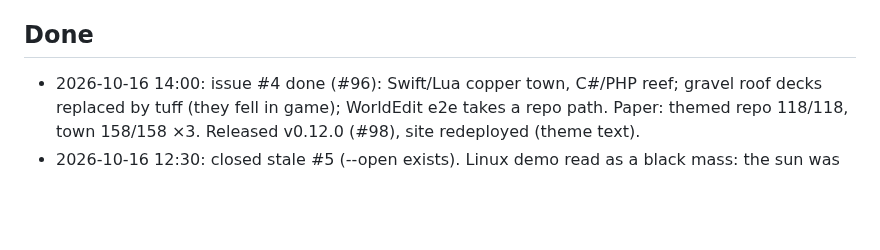
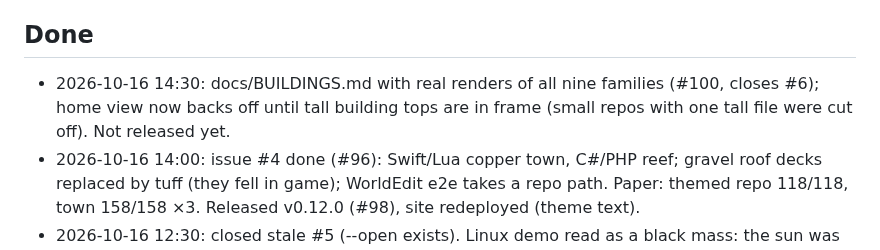
Before and after one commit to maximilianfeix/repoville, a Markdown page: docs/PROGRESS.md, the part around the change. Rendered like a GitHub page; blank space fills up the shorter version.

Commit message:
docs: progress 14:30 (#101)

```diff
--- a/docs/PROGRESS.md
+++ b/docs/PROGRESS.md
@@ -9,6 +9,7 @@ Updated by each autopilot iteration. Newest notes at the top of each section.
 - npm: `npm login` + ok to publish `repoville` (name still free on 2026-10-15). Domain `repoville.dev` not registered.
 
 ## Done
+- 2026-10-16 14:30: docs/BUILDINGS.md with real renders of all nine families (#100, closes #6); home view now backs off until tall building tops are in frame (small repos with one tall file were cut off). Not released yet.
 - 2026-10-16 14:00: issue #4 done (#96): Swift/Lua copper town, C#/PHP reef; gravel roof decks replaced by tuff (they fell in game); WorldEdit e2e takes a repo path. Paper: themed repo 118/118, town 158/158 ×3. Released v0.12.0 (#98), site redeployed (theme text).
 - 2026-10-16 12:30: closed stale #5 (--open exists). Linux demo read as a black mass: the sun was behind the home view (every visible face backlit). Three-quarter sun + lighter caves palette (#92). Released v0.11.0 (#94) with re-rendered hero video, demos, README media; site deployed.
 - 2026-10-16 11:00: reviewed the other demos; Flask tests/test_apps was a dirt-path wasteland (suburb space kept the deep road surface). Suburb greens with lawns and trees (#87), Paper e2e 159/159. Height-aware home framing (fzf tower was cropped, #89). Released v0.10.0 (#90), site redeployed.
```
